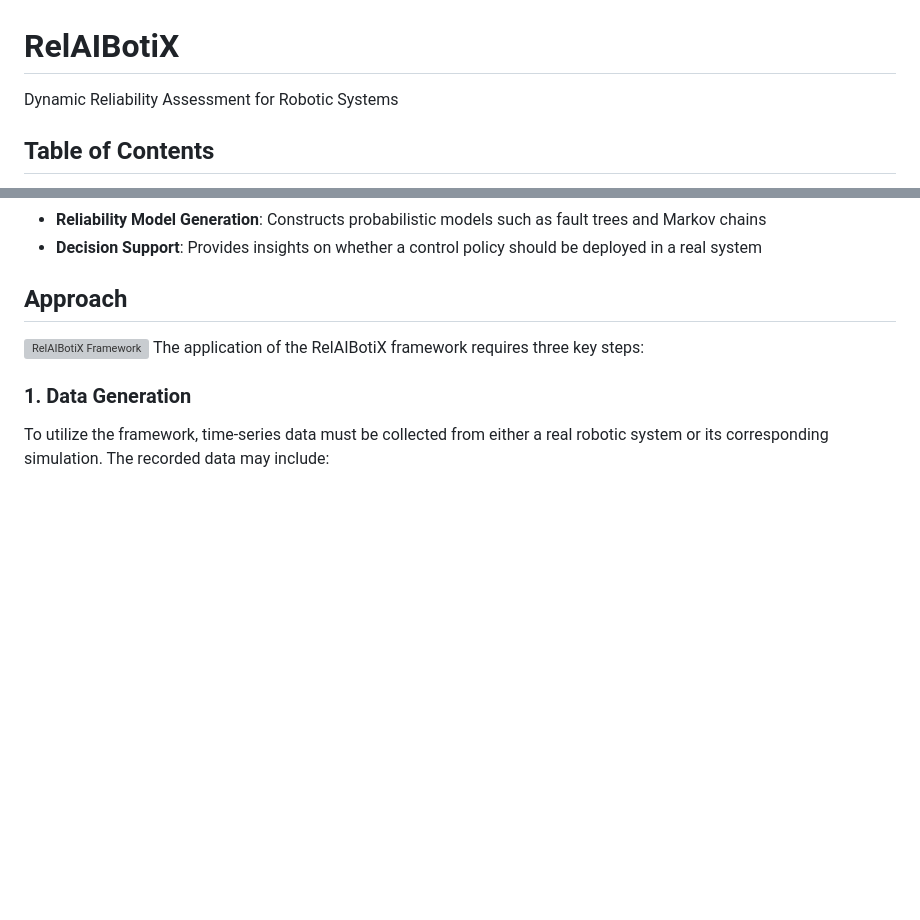
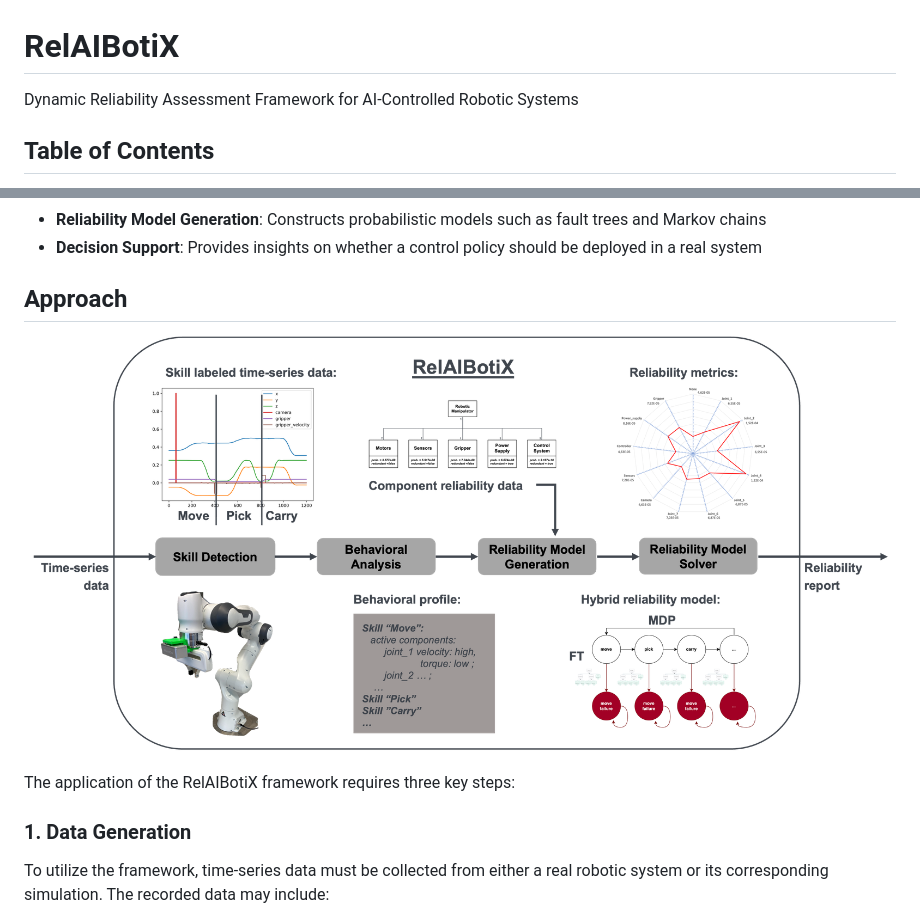
Before and after one commit to Phips1900/RelAIBotiX, a Markdown page: README.md, 2 parts joined by grey strips. Rendered like a GitHub page; blank space fills up the shorter version; grey boxes are pictures that could not be loaded.

```diff
--- a/README.md
+++ b/README.md
@@ -1,5 +1,5 @@
 # RelAIBotiX <!-- omit from toc -->
-Dynamic Reliability Assessment for Robotic Systems
+Dynamic Reliability Assessment Framework for AI-Controlled Robotic Systems
 
 ## Table of Contents <!-- omit from toc -->
 - [Introduction](#introduction)
@@ -20,7 +20,7 @@ RelAIBotiX presents a new methodology that enables dynamic and continuous reliab
 - **Decision Support**: Provides insights on whether a control policy should be deployed in a real system
 
 ## Approach
-![RelAIBotiX Framework](figures/RelAIBotiX_Framework.png)
+![RelAIBotiX Framework](figures/relaibotix_new.png)
 The application of the RelAIBotiX framework requires three key steps:
 
 ### 1. Data Generation
```
